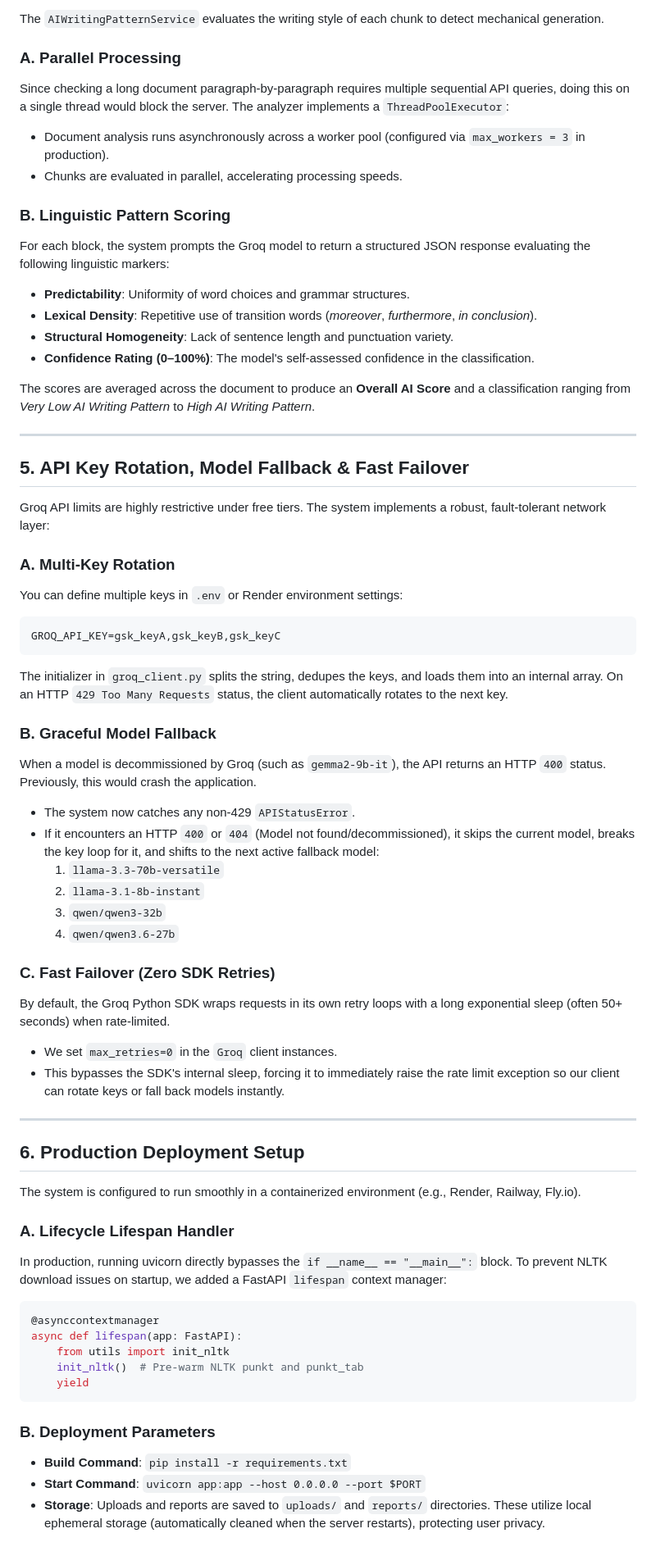
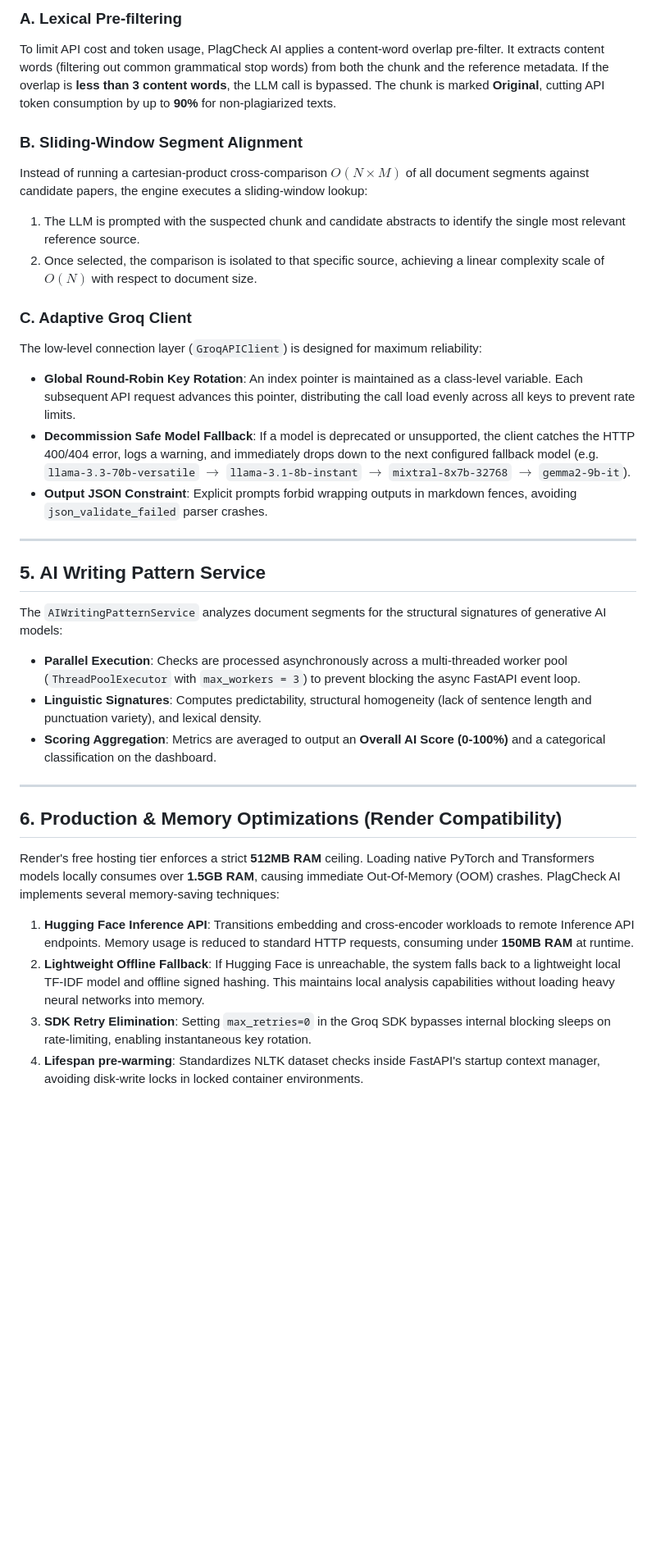
Before and after one commit to chiranjeevi7777/PlagCheck, a Markdown page: project_report.md, the part around one of its changes. Shown at 82% size. Drawn GitHub-style; blank space fills up the shorter version.

````diff
--- a/project_report.md
+++ b/project_report.md
@@ -77,64 +99,34 @@ content_words = {w for w in words if w not in STOP_WORDS}
 
-The `AIWritingPatternService` evaluates the writing style of each chunk to detect mechanical generation.
+### A. Lexical Pre-filtering
+To limit API cost and token usage, PlagCheck AI applies a content-word overlap pre-filter. It extracts content words (filtering out common grammatical stop words) from both the chunk and the reference metadata. If the overlap is **less than 3 content words**, the LLM call is bypassed. The chunk is marked **Original**, cutting API token consumption by up to **90%** for non-plagiarized texts.
 
-### A. Parallel Processing
-Since checking a long document paragraph-by-paragraph requires multiple sequential API queries, doing this on a single thread would block the server. The analyzer implements a `ThreadPoolExecutor`:
-* Document analysis runs asynchronously across a worker pool (configured via `max_workers = 3` in production).
-* Chunks are evaluated in parallel, accelerating processing speeds.
+### B. Sliding-Window Segment Alignment
+Instead of running a cartesian-product cross-comparison $O(N \times M)$ of all document segments against candidate papers, the engine executes a sliding-window lookup:
+1.  The LLM is prompted with the suspected chunk and candidate abstracts to identify the single most relevant reference source.
+2.  Once selected, the comparison is isolated to that specific source, achieving a linear complexity scale of $O(N)$ with respect to document size.
 
-### B. Linguistic Pattern Scoring
-For each block, the system prompts the Groq model to return a structured JSON response evaluating the following linguistic markers:
-* **Predictability**: Uniformity of word choices and grammar structures.
-* **Lexical Density**: Repetitive use of transition words (*moreover*, *furthermore*, *in conclusion*).
-* **Structural Homogeneity**: Lack of sentence length and punctuation variety.
-* **Confidence Rating (0–100%)**: The model's self-assessed confidence in the classification.
-
-The scores are averaged across the document to produce an **Overall AI Score** and a classification ranging from *Very Low AI Writing Pattern* to *High AI Writing Pattern*.
+### C. Adaptive Groq Client
+The low-level connection layer (`GroqAPIClient`) is designed for maximum reliability:
+*   **Global Round-Robin Key Rotation**: An index pointer is maintained as a class-level variable. Each subsequent API request advances this pointer, distributing the call load evenly across all keys to prevent rate limits.
+*   **Decommission Safe Model Fallback**: If a model is deprecated or unsupported, the client catches the HTTP 400/404 error, logs a warning, and immediately drops down to the next configured fallback model (e.g. `llama-3.3-70b-versatile` $\rightarrow$ `llama-3.1-8b-instant` $\rightarrow$ `mixtral-8x7b-32768` $\rightarrow$ `gemma2-9b-it`).
+*   **Output JSON Constraint**: Explicit prompts forbid wrapping outputs in markdown fences, avoiding `json_validate_failed` parser crashes.
 
 ---
 
-## 5. API Key Rotation, Model Fallback & Fast Failover
+## 5. AI Writing Pattern Service
 
-Groq API limits are highly restrictive under free tiers. The system implements a robust, fault-tolerant network layer:
-
-### A. Multi-Key Rotation
-You can define multiple keys in `.env` or Render environment settings:
-```env
-GROQ_API_KEY=gsk_keyA,gsk_keyB,gsk_keyC
-```
-The initializer in `groq_client.py` splits the string, dedupes the keys, and loads them into an internal array. On an HTTP `429 Too Many Requests` status, the client automatically rotates to the next key.
-
-### B. Graceful Model Fallback
-When a model is decommissioned by Groq (such as `gemma2-9b-it`), the API returns an HTTP `400` status. Previously, this would crash the application.
-* The system now catches any non-429 `APIStatusError`.
-* If it encounters an HTTP `400` or `404` (Model not found/decommissioned), it skips the current model, breaks the key loop for it, and shifts to the next active fallback model:
-  1. `llama-3.3-70b-versatile`
-  2. `llama-3.1-8b-instant`
-  3. `qwen/qwen3-32b`
-  4. `qwen/qwen3.6-27b`
-
-### C. Fast Failover (Zero SDK Retries)
-By default, the Groq Python SDK wraps requests in its own retry loops with a long exponential sleep (often 50+ seconds) when rate-limited.
-* We set `max_retries=0` in the `Groq` client instances.
-* This bypasses the SDK's internal sleep, forcing it to immediately raise the rate limit exception so our client can rotate keys or fall back models instantly.
+The `AIWritingPatternService` analyzes document segments for the structural signatures of generative AI models:
+*   **Parallel Execution**: Checks are processed asynchronously across a multi-threaded worker pool (`ThreadPoolExecutor` with `max_workers = 3`) to prevent blocking the async FastAPI event loop.
+*   **Linguistic Signatures**: Computes predictability, structural homogeneity (lack of sentence length and punctuation variety), and lexical density.
+*   **Scoring Aggregation**: Metrics are averaged to output an **Overall AI Score (0-100%)** and a categorical classification on the dashboard.
 
 ---
 
-## 6. Production Deployment Setup
+## 6. Production & Memory Optimizations (Render Compatibility)
 
-The system is configured to run smoothly in a containerized environment (e.g., Render, Railway, Fly.io).
+Render's free hosting tier enforces a strict **512MB RAM** ceiling. Loading native PyTorch and Transformers models locally consumes over **1.5GB RAM**, causing immediate Out-Of-Memory (OOM) crashes. PlagCheck AI implements several memory-saving techniques:
 
-### A. Lifecycle Lifespan Handler
-In production, running uvicorn directly bypasses the `if __name__ == "__main__":` block. To prevent NLTK download issues on startup, we added a FastAPI `lifespan` context manager:
-```python
-@asynccontextmanager
-async def lifespan(app: FastAPI):
-    from utils import init_nltk
-    init_nltk()  # Pre-warm NLTK punkt and punkt_tab
-    yield
-```
-
-### B. Deployment Parameters
-* **Build Command**: `pip install -r requirements.txt`
-* **Start Command**: `uvicorn app:app --host 0.0.0.0 --port $PORT`
-* **Storage**: Uploads and reports are saved to `uploads/` and `reports/` directories. These utilize local ephemeral storage (automatically cleaned when the server restarts), protecting user privacy.
+1.  **Hugging Face Inference API**: Transitions embedding and cross-encoder workloads to remote Inference API endpoints. Memory usage is reduced to standard HTTP requests, consuming under **150MB RAM** at runtime.
+2.  **Lightweight Offline Fallback**: If Hugging Face is unreachable, the system falls back to a lightweight local TF-IDF model and offline signed hashing. This maintains local analysis capabilities without loading heavy neural networks into memory.
+3.  **SDK Retry Elimination**: Setting `max_retries=0` in the Groq SDK bypasses internal blocking sleeps on rate-limiting, enabling instantaneous key rotation.
+4.  **Lifespan pre-warming**: Standardizes NLTK dataset checks inside FastAPI's startup context manager, avoiding disk-write locks in locked container environments.
````
Also changed, not shown: other parts of project_report.md (+75 -53 lines), README.md (+95 -69 lines).
